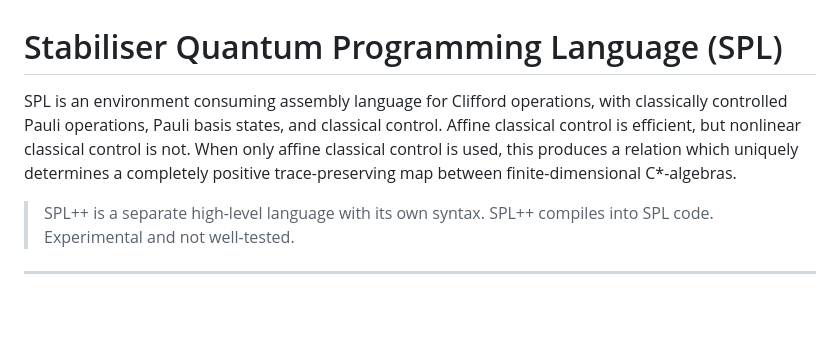
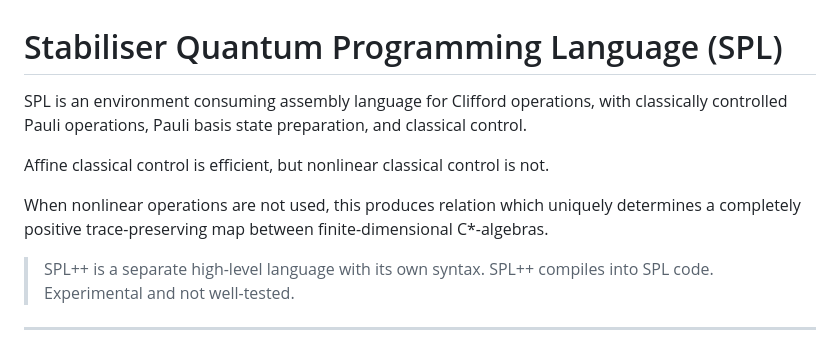
Before and after one commit to ColeComfort/SPL, a Markdown page: README.md, the part around the change. Rendered like a GitHub page; blank space fills up the shorter version.

```diff
--- a/README.md
+++ b/README.md
@@ -1,7 +1,10 @@
 # Stabiliser Quantum Programming Language (SPL)
 
-SPL is an environment consuming assembly language for Clifford operations, with classically controlled Pauli operations, Pauli basis states, and classical control. Affine classical control is efficient, but nonlinear classical control is not.
-When only affine classical control is used, this produces a relation which uniquely determines a completely positive trace-preserving map between finite-dimensional C*-algebras.
+SPL is an environment consuming assembly language for Clifford operations, with classically controlled Pauli operations, Pauli basis state preparation, and classical control.
+
+Affine classical control is efficient, but nonlinear classical control is not.
+
+When nonlinear operations are not used, this produces relation which uniquely determines a completely positive trace-preserving map between finite-dimensional C*-algebras.
 
 > SPL++ is a separate high-level language with its own syntax. SPL++ compiles into SPL code. Experimental and not well-tested.
 
```
